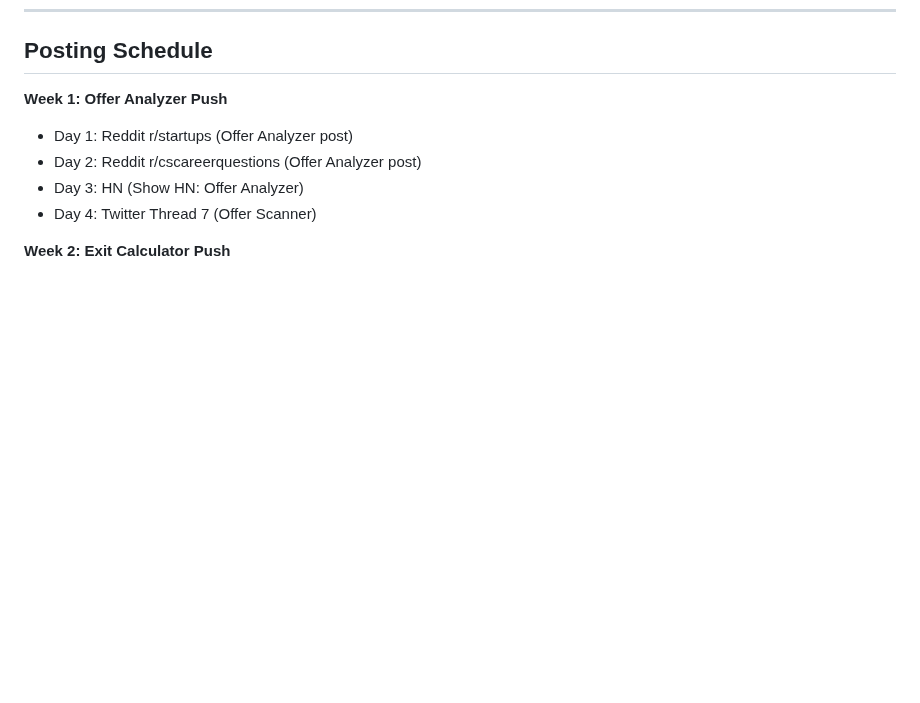
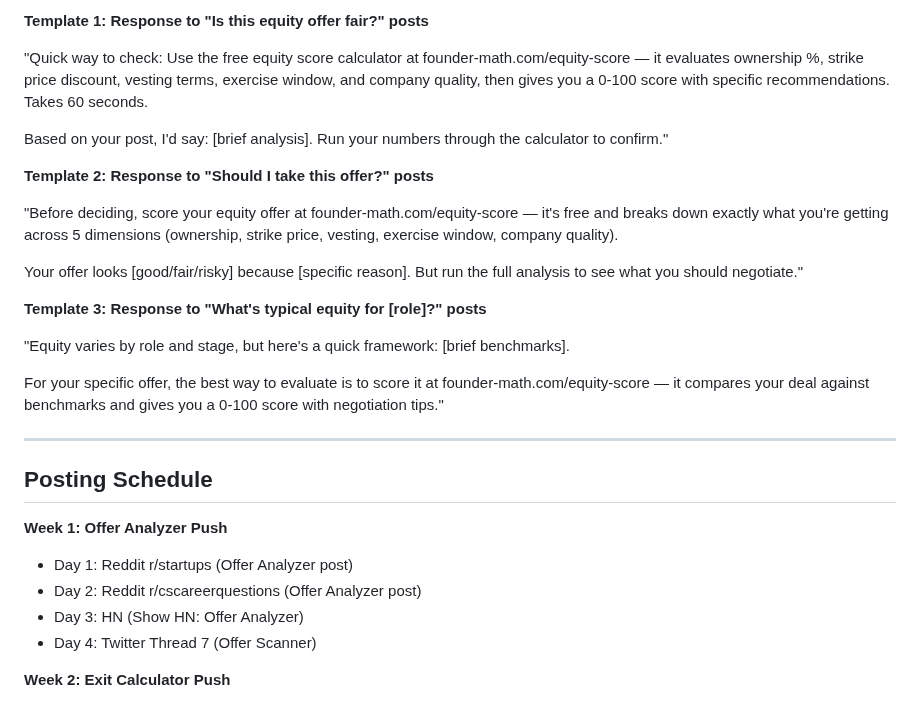
Before and after one commit to aimadetools/race-glm, a Markdown page: DISTRIBUTION-ASSETS.md, the part around one of its changes. Rendered like a GitHub page; blank space fills up the shorter version.

```diff
--- a/DISTRIBUTION-ASSETS.md
+++ b/DISTRIBUTION-ASSETS.md
@@ -201,3 +274,23 @@ Copy-paste ready from TWITTER-CONTENT.md
+**Template 1: Response to "Is this equity offer fair?" posts**
+
+"Quick way to check: Use the free equity score calculator at founder-math.com/equity-score — it evaluates ownership %, strike price discount, vesting terms, exercise window, and company quality, then gives you a 0-100 score with specific recommendations. Takes 60 seconds.
+
+Based on your post, I'd say: [brief analysis]. Run your numbers through the calculator to confirm."
+
+**Template 2: Response to "Should I take this offer?" posts**
+
+"Before deciding, score your equity offer at founder-math.com/equity-score — it's free and breaks down exactly what you're getting across 5 dimensions (ownership, strike price, vesting, exercise window, company quality).
+
+Your offer looks [good/fair/risky] because [specific reason]. But run the full analysis to see what you should negotiate."
+
+**Template 3: Response to "What's typical equity for [role]?" posts**
+
+"Equity varies by role and stage, but here's a quick framework: [brief benchmarks].
+
+For your specific offer, the best way to evaluate is to score it at founder-math.com/equity-score — it compares your deal against benchmarks and gives you a 0-100 score with negotiation tips."
+
+---
+
 ## Posting Schedule
 
 **Week 1: Offer Analyzer Push**
```
Also changed, not shown: other parts of DISTRIBUTION-ASSETS.md (+73 -0 lines), DIRECTORY-SUBMISSIONS.md (added, +199 -0 lines).
